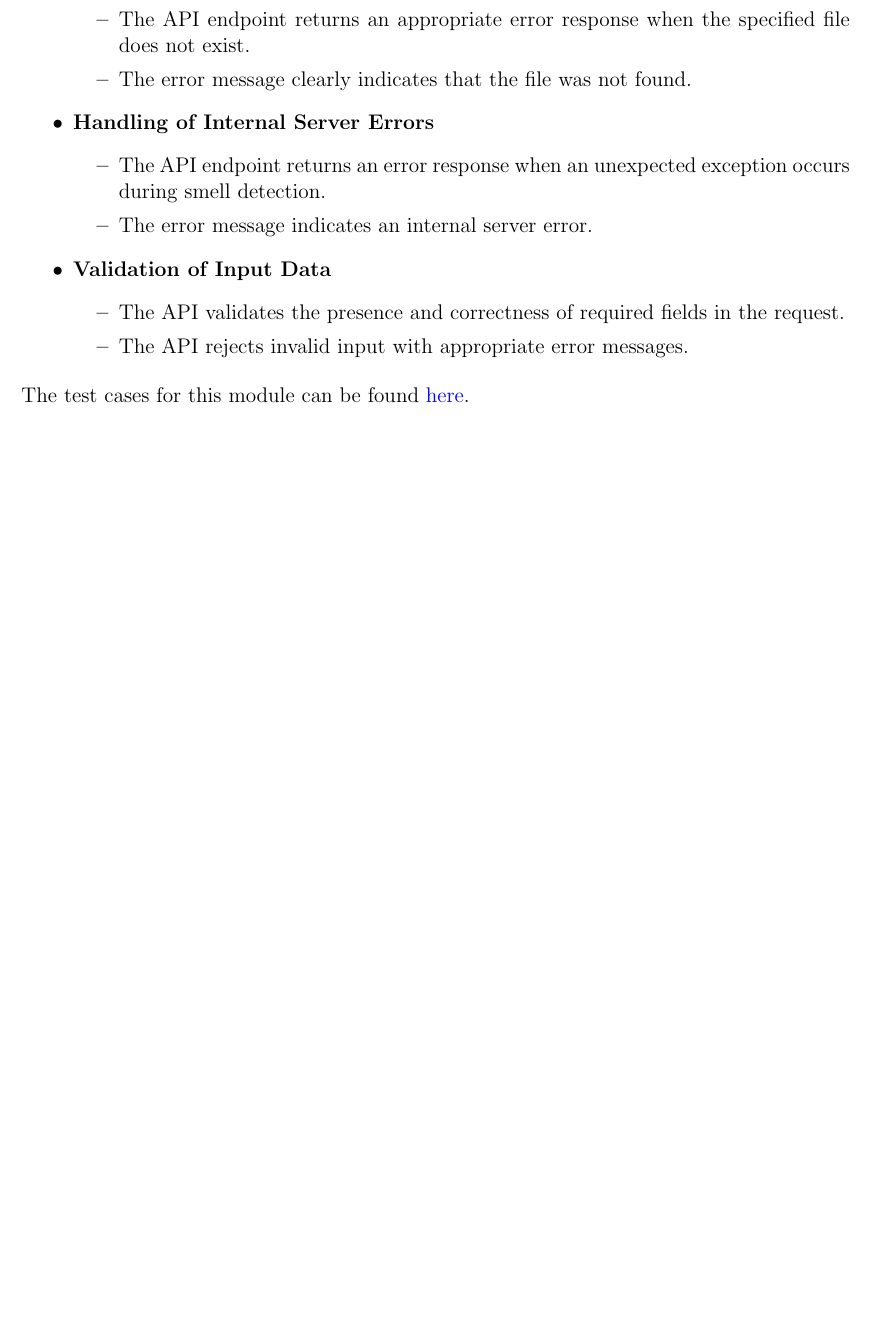
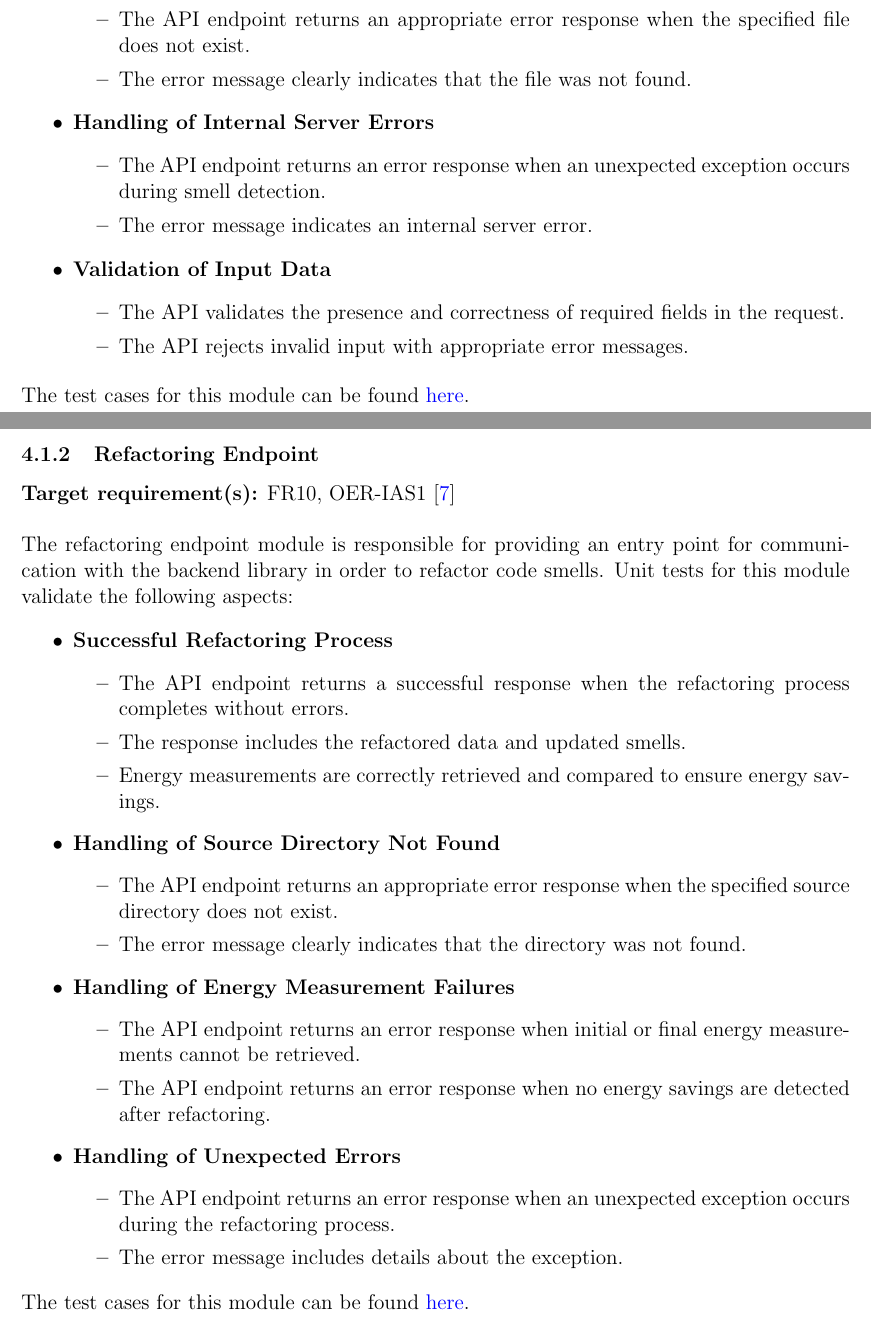
Before and after one commit to ssm-lab/capstone--source-code-optimizer, a LaTeX document (docs/VnVPlan/VnVPlan.tex): part of page 47 of 58 before the commit and two parts of pages 47 and 48 of 59 after it, the two joined at a grey line, cut so that both start at the same text, the shorter picture padded with empty space. Compiled offline with pdfLaTeX.

Commit message:
Added unit test plan for api refactoring route (#443)

```diff
--- a/docs/VnVPlan/VnVPlan.tex
+++ b/docs/VnVPlan/VnVPlan.tex
@@ -1550,6 +1550,42 @@ The smell detection endpoint module is responsible for providing an entry point
 
 \noindent The test cases for this module can be found \href{https://github.com/ssm-lab/capstone--source-code-optimizer/blob/new-poc/tests/api/test_detect_route.py}{here}.
 
+\subsubsection{Refactoring Endpoint}
+
+\textbf{Target requirement(s):} FR10, OER-IAS1~\cite{SRS} \\
+
+\noindent
+The refactoring endpoint module is responsible for providing an entry point for communication with the backend library in order to refactor code smells. Unit tests for this module validate the following aspects:
+
+\begin{itemize}
+  \item \textbf{Successful Refactoring Process}
+  \begin{itemize}
+    \item The API endpoint returns a successful response when the refactoring process completes without errors.
+    \item The response includes the refactored data and updated smells.
+    \item Energy measurements are correctly retrieved and compared to ensure energy savings.
+  \end{itemize}
+
+  \item \textbf{Handling of Source Directory Not Found}
+  \begin{itemize}
+      \item The API endpoint returns an appropriate error response when the specified source directory does not exist.
+      \item The error message clearly indicates that the directory was not found.
+  \end{itemize}
+
+  \item \textbf{Handling of Energy Measurement Failures}
+  \begin{itemize}
+      \item The API endpoint returns an error response when initial or final energy measurements cannot be retrieved.
+      \item The API endpoint returns an error response when no energy savings are detected after refactoring.
+  \end{itemize}
+
+  \item \textbf{Handling of Unexpected Errors}
+  \begin{itemize}
+      \item The API endpoint returns an error response when an unexpected exception occurs during the refactoring process.
+      \item The error message includes details about the exception.
+  \end{itemize}
+\end{itemize}
+
+\noindent The test cases for this module can be found \href{https://github.com/ssm-lab/capstone--source-code-optimizer/blob/new-poc/tests/api/test_refactoring.py}{here}.
+
 % \subsection{Unit Testing Scope}
 
 \wss{What modules are outside of the scope.  If there are modules that are
```
